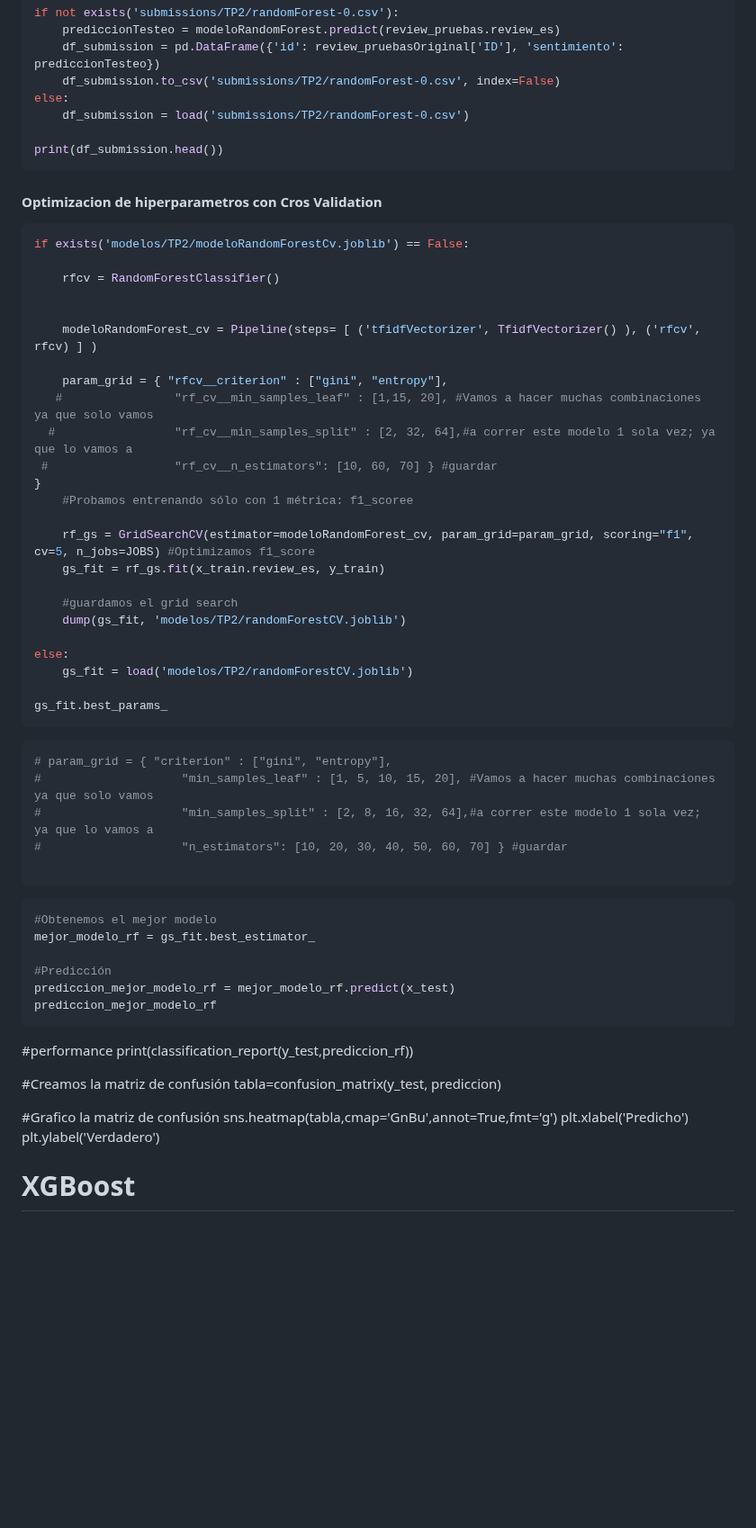
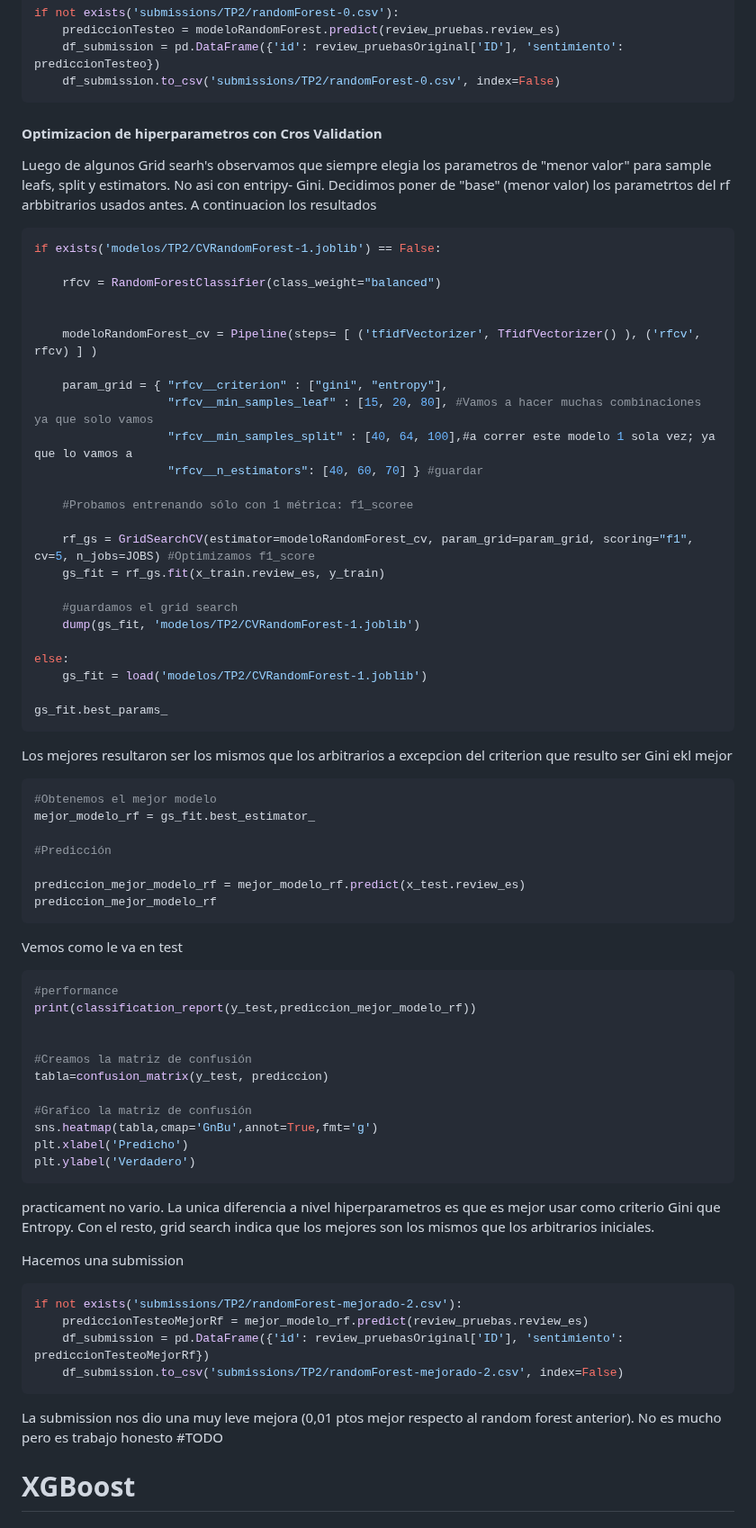
Before and after one commit to Los-persistentes-de-Pearson/7506R-1C2023-GRUPO09, a Markdown page: 7506R-1C2023-TP2-GRUPO09-CHP01.md, the part around one of its changes. Shown at 90% size. GitHub-like rendering; blank space fills up the shorter version.

Commit message:
Fin RF. No gran mejora con GridSearch :< :(((

````diff
--- a/7506R-1C2023-TP2-GRUPO09-CHP01.md
+++ b/7506R-1C2023-TP2-GRUPO09-CHP01.md
@@ -196,61 +197,57 @@ if not exists('submissions/TP2/randomForest-0.csv'):
     prediccionTesteo = modeloRandomForest.predict(review_pruebas.review_es)
     df_submission = pd.DataFrame({'id': review_pruebasOriginal['ID'], 'sentimiento': prediccionTesteo})
     df_submission.to_csv('submissions/TP2/randomForest-0.csv', index=False)
-else:
-    df_submission = load('submissions/TP2/randomForest-0.csv')
-
-print(df_submission.head())
 ```
 
 #### Optimizacion de hiperparametros con Cros Validation
 
+
+Luego de algunos Grid searh's observamos que siempre elegia los parametros de "menor valor" para sample leafs, split y estimators. No asi con entripy- Gini. Decidimos poner de "base" (menor valor) los parametrtos del rf arbbitrarios usados antes. A continuacion los resultados
+
 ```python
-if exists('modelos/TP2/modeloRandomForestCv.joblib') == False:
+if exists('modelos/TP2/CVRandomForest-1.joblib') == False:
 
-    rfcv = RandomForestClassifier()
+    rfcv = RandomForestClassifier(class_weight="balanced")
 
 
     modeloRandomForest_cv = Pipeline(steps= [ ('tfidfVectorizer', TfidfVectorizer() ), ('rfcv', rfcv) ] )
 
     param_grid = { "rfcv__criterion" : ["gini", "entropy"],
-   #                "rf_cv__min_samples_leaf" : [1,15, 20], #Vamos a hacer muchas combinaciones ya que solo vamos
-  #                 "rf_cv__min_samples_split" : [2, 32, 64],#a correr este modelo 1 sola vez; ya que lo vamos a
- #                  "rf_cv__n_estimators": [10, 60, 70] } #guardar
-}
+                   "rfcv__min_samples_leaf" : [15, 20, 80], #Vamos a hacer muchas combinaciones ya que solo vamos
+                   "rfcv__min_samples_split" : [40, 64, 100],#a correr este modelo 1 sola vez; ya que lo vamos a
+                   "rfcv__n_estimators": [40, 60, 70] } #guardar
+
     #Probamos entrenando sólo con 1 métrica: f1_scoree
 
     rf_gs = GridSearchCV(estimator=modeloRandomForest_cv, param_grid=param_grid, scoring="f1", cv=5, n_jobs=JOBS) #Optimizamos f1_score
     gs_fit = rf_gs.fit(x_train.review_es, y_train)
 
     #guardamos el grid search
-    dump(gs_fit, 'modelos/TP2/randomForestCV.joblib')
+    dump(gs_fit, 'modelos/TP2/CVRandomForest-1.joblib')
 
 else:
-    gs_fit = load('modelos/TP2/randomForestCV.joblib')
+    gs_fit = load('modelos/TP2/CVRandomForest-1.joblib')
 
 gs_fit.best_params_
 ```
 
-```python
-# param_grid = { "criterion" : ["gini", "entropy"],
-#                    "min_samples_leaf" : [1, 5, 10, 15, 20], #Vamos a hacer muchas combinaciones ya que solo vamos
-#                    "min_samples_split" : [2, 8, 16, 32, 64],#a correr este modelo 1 sola vez; ya que lo vamos a
-#                    "n_estimators": [10, 20, 30, 40, 50, 60, 70] } #guardar
-
-```
+Los mejores resultaron ser los mismos que los arbitrarios a excepcion del criterion que resulto ser Gini ekl mejor
 
 ```python
 #Obtenemos el mejor modelo
 mejor_modelo_rf = gs_fit.best_estimator_
 
 #Predicción
-prediccion_mejor_modelo_rf = mejor_modelo_rf.predict(x_test)
+
+prediccion_mejor_modelo_rf = mejor_modelo_rf.predict(x_test.review_es)
 prediccion_mejor_modelo_rf
 ```
 
-<!-- #region -->
+Vemos como le va en test
+
+```python
 #performance
-print(classification_report(y_test,prediccion_rf))
+print(classification_report(y_test,prediccion_mejor_modelo_rf))
 
 
 #Creamos la matriz de confusión
@@ -260,7 +257,23 @@ tabla=confusion_matrix(y_test, prediccion)
 sns.heatmap(tabla,cmap='GnBu',annot=True,fmt='g')
 plt.xlabel('Predicho')
 plt.ylabel('Verdadero')
-<!-- #endregion -->
+```
+
+practicament no vario. La unica diferencia a nivel hiperparametros es que es mejor usar como criterio Gini que Entropy. Con el resto, grid search indica que los mejores son los mismos que los arbitrarios iniciales.
+
+
+Hacemos una submission
+
+```python
+if not exists('submissions/TP2/randomForest-mejorado-2.csv'):
+    prediccionTesteoMejorRf = mejor_modelo_rf.predict(review_pruebas.review_es)
+    df_submission = pd.DataFrame({'id': review_pruebasOriginal['ID'], 'sentimiento': prediccionTesteoMejorRf})
+    df_submission.to_csv('submissions/TP2/randomForest-mejorado-2.csv', index=False)
+```
+
+La submission nos dio una muy leve mejora (0,01 ptos mejor respecto al random forest anterior). No es mucho pero es trabajo honesto
+#TODO
+
 
 # XGBoost
 
````
Also changed, not shown: other parts of 7506R-1C2023-TP2-GRUPO09-CHP01.md (+2 -1 lines).
